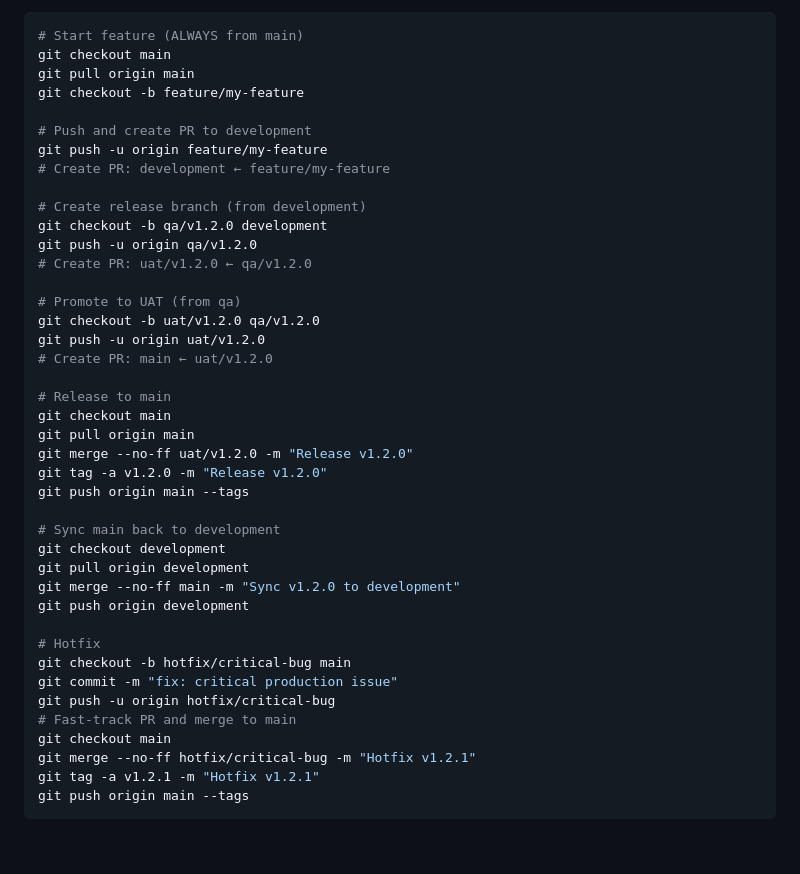
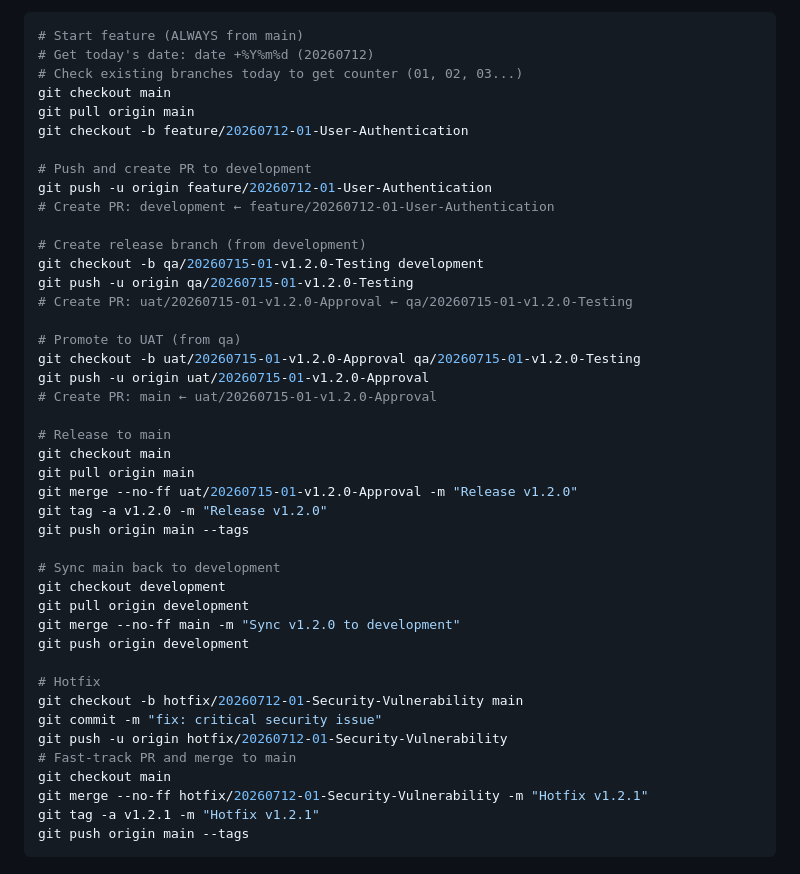
Before and after one commit to thatobabusi/github-workflows, a Markdown page: QUICK_REFERENCE.md, the part around one of its changes. Rendered like a GitHub page; blank space fills up the shorter version.

````diff
--- a/QUICK_REFERENCE.md
+++ b/QUICK_REFERENCE.md
@@ -7,27 +9,29 @@ Fast lookup guide for common workflows and standards.
 ```bash
 # Start feature (ALWAYS from main)
+# Get today's date: date +%Y%m%d (20260712)
+# Check existing branches today to get counter (01, 02, 03...)
 git checkout main
 git pull origin main
-git checkout -b feature/my-feature
+git checkout -b feature/20260712-01-User-Authentication
 
 # Push and create PR to development
-git push -u origin feature/my-feature
-# Create PR: development ← feature/my-feature
+git push -u origin feature/20260712-01-User-Authentication
+# Create PR: development ← feature/20260712-01-User-Authentication
 
 # Create release branch (from development)
-git checkout -b qa/v1.2.0 development
-git push -u origin qa/v1.2.0
-# Create PR: uat/v1.2.0 ← qa/v1.2.0
+git checkout -b qa/20260715-01-v1.2.0-Testing development
+git push -u origin qa/20260715-01-v1.2.0-Testing
+# Create PR: uat/20260715-01-v1.2.0-Approval ← qa/20260715-01-v1.2.0-Testing
 
 # Promote to UAT (from qa)
-git checkout -b uat/v1.2.0 qa/v1.2.0
-git push -u origin uat/v1.2.0
-# Create PR: main ← uat/v1.2.0
+git checkout -b uat/20260715-01-v1.2.0-Approval qa/20260715-01-v1.2.0-Testing
+git push -u origin uat/20260715-01-v1.2.0-Approval
+# Create PR: main ← uat/20260715-01-v1.2.0-Approval
 
 # Release to main
 git checkout main
 git pull origin main
-git merge --no-ff uat/v1.2.0 -m "Release v1.2.0"
+git merge --no-ff uat/20260715-01-v1.2.0-Approval -m "Release v1.2.0"
 git tag -a v1.2.0 -m "Release v1.2.0"
 git push origin main --tags
 
@@ -38,12 +42,12 @@ git merge --no-ff main -m "Sync v1.2.0 to development"
 git push origin development
 
 # Hotfix
-git checkout -b hotfix/critical-bug main
-git commit -m "fix: critical production issue"
-git push -u origin hotfix/critical-bug
+git checkout -b hotfix/20260712-01-Security-Vulnerability main
+git commit -m "fix: critical security issue"
+git push -u origin hotfix/20260712-01-Security-Vulnerability
 # Fast-track PR and merge to main
 git checkout main
-git merge --no-ff hotfix/critical-bug -m "Hotfix v1.2.1"
+git merge --no-ff hotfix/20260712-01-Security-Vulnerability -m "Hotfix v1.2.1"
 git tag -a v1.2.1 -m "Hotfix v1.2.1"
 git push origin main --tags
 ```
````
Also changed, not shown: other parts of QUICK_REFERENCE.md (+2 -0 lines), docs/BRANCHING_STRATEGY.md (+60 -22 lines).
